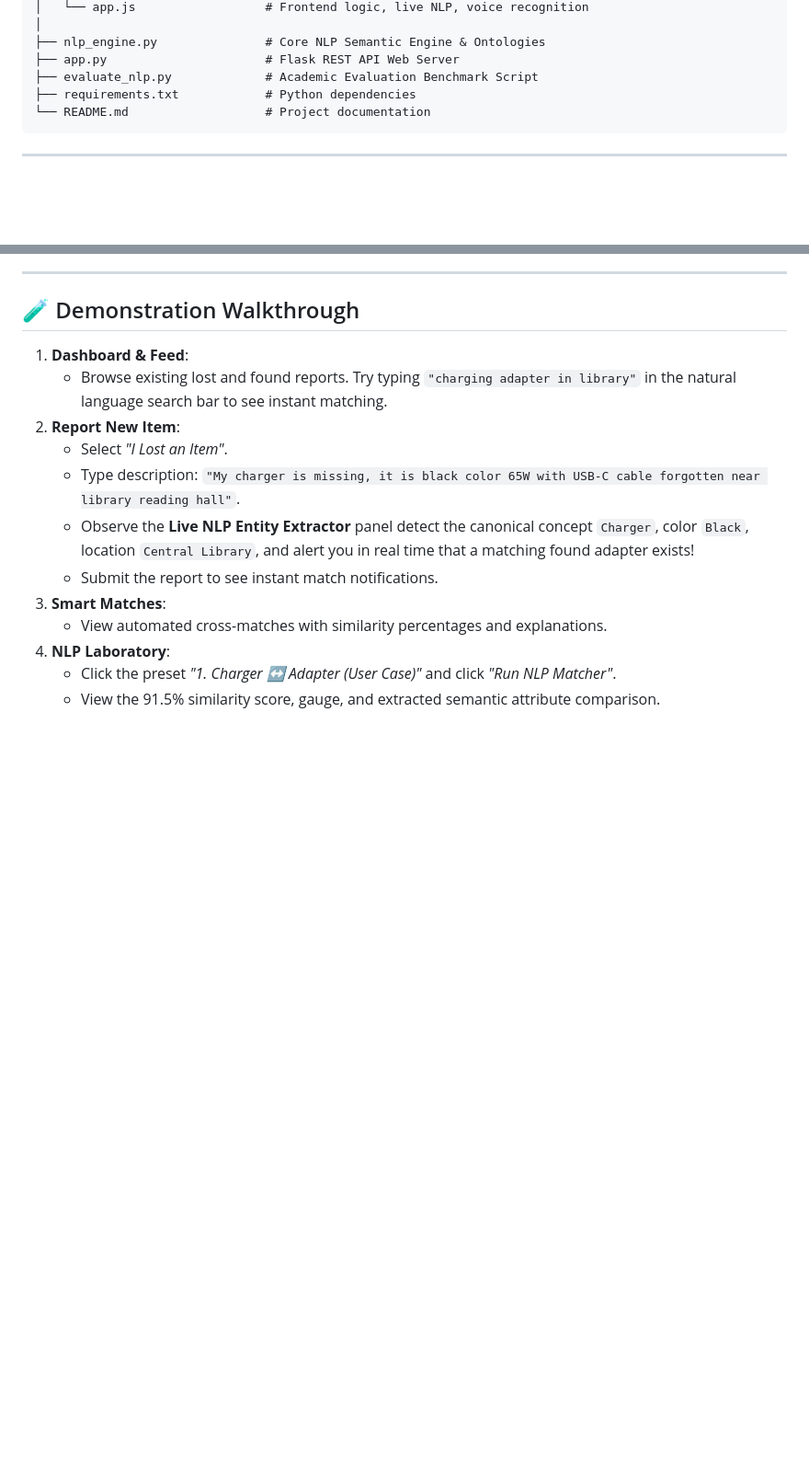
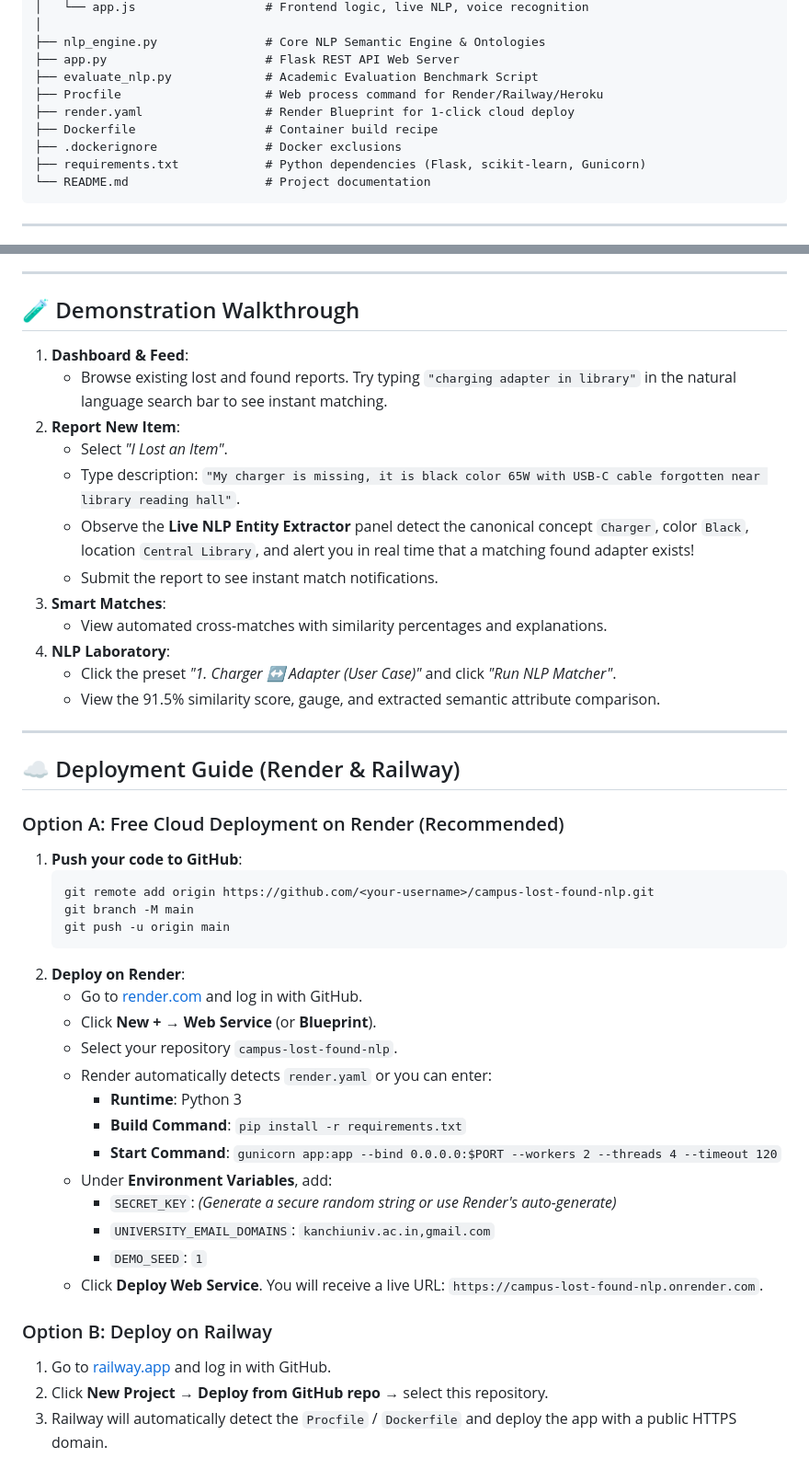
Before and after one commit to monishms2128/NLP_LOSTANDFOUND, a Markdown page: README.md, 2 parts joined by grey strips. Shown at 92% size. Rendered like a GitHub page; blank space fills up the shorter version.

Commit message:
Update README with cloud deployment instructions

````diff
--- a/README.md
+++ b/README.md
@@ -105,7 +105,11 @@ NLP_CAMPUS LOSTAND SEARCH/
 ├── nlp_engine.py               # Core NLP Semantic Engine & Ontologies
 ├── app.py                      # Flask REST API Web Server
 ├── evaluate_nlp.py             # Academic Evaluation Benchmark Script
-├── requirements.txt            # Python dependencies
+├── Procfile                    # Web process command for Render/Railway/Heroku
+├── render.yaml                 # Render Blueprint for 1-click cloud deploy
+├── Dockerfile                  # Container build recipe
+├── .dockerignore               # Docker exclusions
+├── requirements.txt            # Python dependencies (Flask, scikit-learn, Gunicorn)
 └── README.md                   # Project documentation
 ```
 
@@ -150,3 +154,33 @@ The development server generates a temporary session key if `SECRET_KEY` is unse
 4. **NLP Laboratory**:
    - Click the preset *"1. Charger ↔ Adapter (User Case)"* and click *"Run NLP Matcher"*.
    - View the 91.5% similarity score, gauge, and extracted semantic attribute comparison.
+
+---
+
+## ☁️ Deployment Guide (Render & Railway)
+
+### Option A: Free Cloud Deployment on Render (Recommended)
+1. **Push your code to GitHub**:
+   ```bash
+   git remote add origin https://github.com/<your-username>/campus-lost-found-nlp.git
+   git branch -M main
+   git push -u origin main
+   ```
+2. **Deploy on Render**:
+   - Go to [render.com](https://render.com) and log in with GitHub.
+   - Click **New +** → **Web Service** (or **Blueprint**).
+   - Select your repository `campus-lost-found-nlp`.
+   - Render automatically detects `render.yaml` or you can enter:
+     - **Runtime**: Python 3
+     - **Build Command**: `pip install -r requirements.txt`
+     - **Start Command**: `gunicorn app:app --bind 0.0.0.0:$PORT --workers 2 --threads 4 --timeout 120`
+   - Under **Environment Variables**, add:
+     - `SECRET_KEY`: *(Generate a secure random string or use Render's auto-generate)*
+     - `UNIVERSITY_EMAIL_DOMAINS`: `kanchiuniv.ac.in,gmail.com`
+     - `DEMO_SEED`: `1`
+   - Click **Deploy Web Service**. You will receive a live URL: `https://campus-lost-found-nlp.onrender.com`.
+
+### Option B: Deploy on Railway
+1. Go to [railway.app](https://railway.app) and log in with GitHub.
+2. Click **New Project** → **Deploy from GitHub repo** → select this repository.
+3. Railway will automatically detect the `Procfile` / `Dockerfile` and deploy the app with a public HTTPS domain.
````
